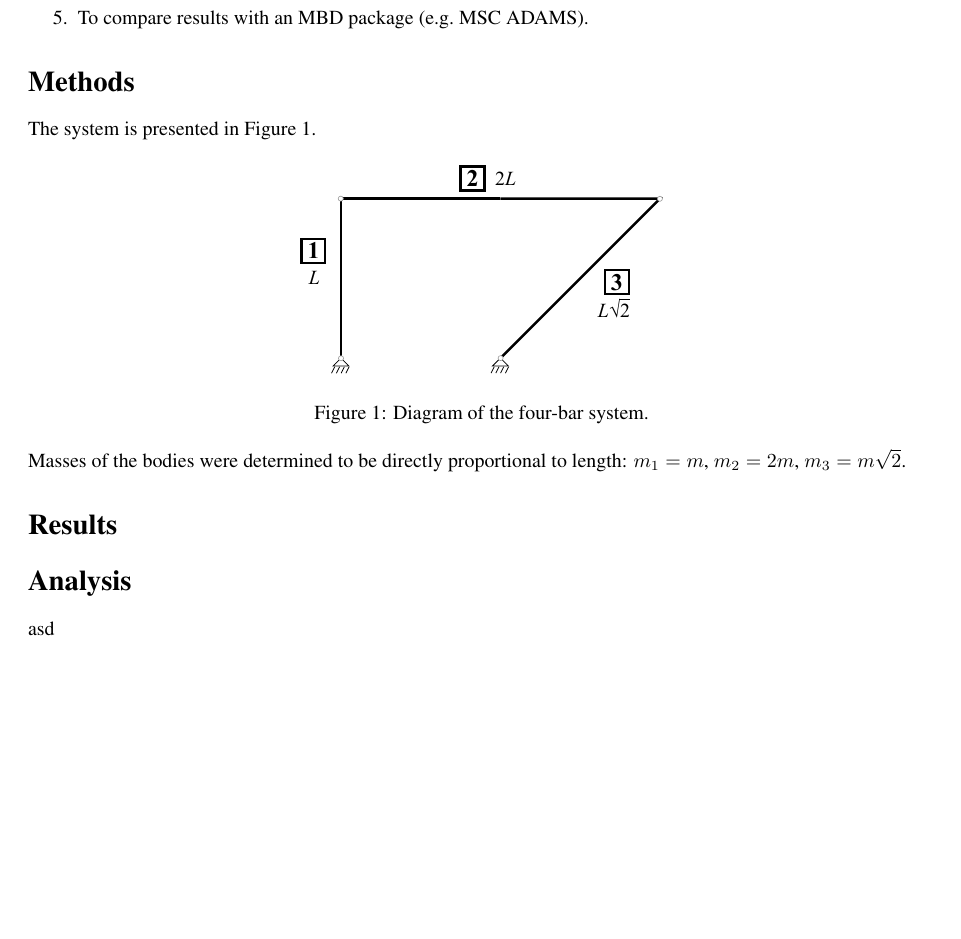
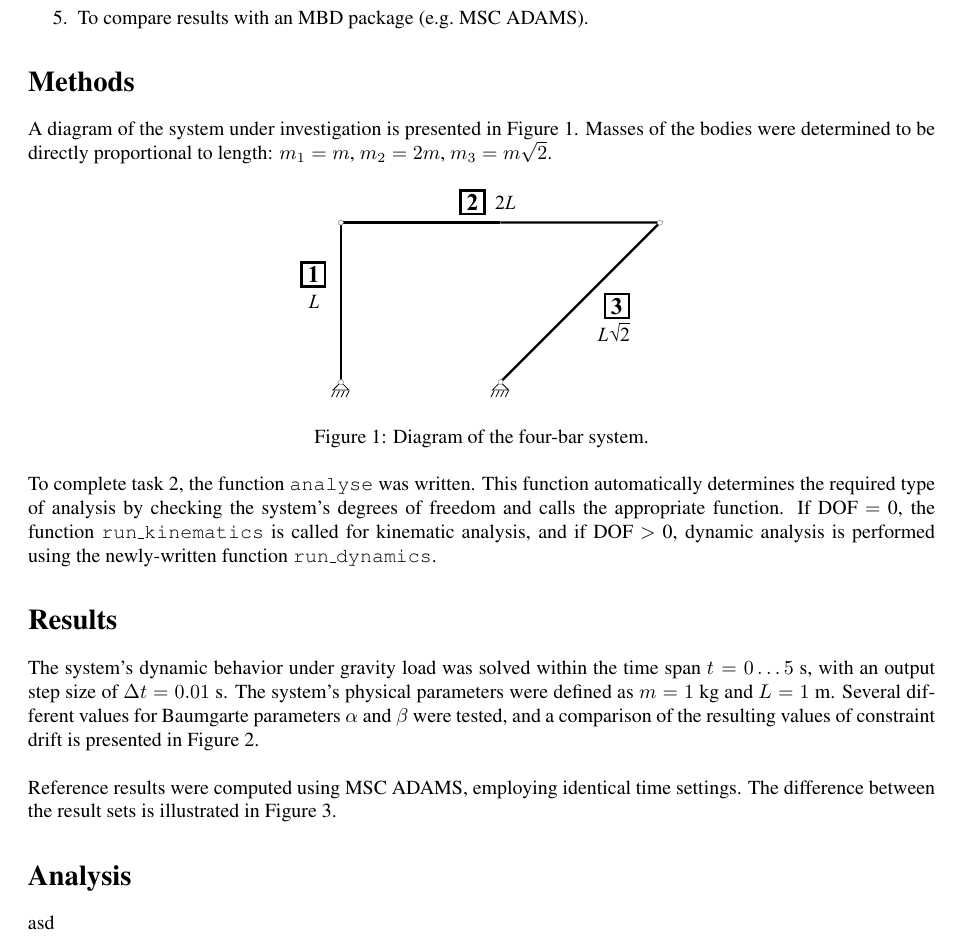
Before and after one commit to VesaVilleHurskainen/cmim2018, a LaTeX document (task08/report_latex/report_task08.tex): part of page 1 of 2, cut so that both start at the same text, the shorter picture padded with empty space. Compiled offline with pdfLaTeX.

Commit message:
Task 8: Updated report

```diff
--- a/task08/report_latex/report_task08.tex
+++ b/task08/report_latex/report_task08.tex
@@ -40,14 +40,17 @@ This is a report for the eighth assignment of the course \textit{Computational M
 
 
 \section*{Methods}
-The system is presented in Figure~\ref*{fig:system}.
+A diagram of the system under investigation is presented in Figure~\ref*{fig:system}. Masses of the bodies were determined to be directly proportional to length: $m_1 = m$, $m_2 = 2m$, $m_3 = m \sqrt{2}$.
 \begin{figure}[htb]
 	\centering
 	\includegraphics[width=0.4\textwidth]{system.eps}
 	\caption{Diagram of the four-bar system.\label{fig:system}}
 \end{figure}
 
-Masses of the bodies were determined to be directly proportional to length: $m_1 = m$, $m_2 = 2m$, $m_3 = m \sqrt{2}$.
+To complete task 2, the function \texttt{analyse} was written. This function automatically determines the required type of analysis by checking the system's degrees of freedom and calls the appropriate function. If DOF $=$ 0, the function \texttt{run\_kinematics} is called for kinematic analysis, and if DOF $>$ 0, dynamic analysis is performed using the newly-written function \texttt{run\_dynamics}.
 
 
 \section*{Results}
+The system's dynamic behavior under gravity load was solved within the time span $t = 0 \dots 5$ s, with an output step size of $\Delta t = 0.01$ s. The system's physical parameters were defined as $m = 1$ kg and $L = 1$ m. Several different values for Baumgarte parameters $\alpha$ and $\beta$ were tested, and a comparison of the resulting values of constraint drift is presented in Figure~\ref*{fig:constraintdrift}.\\
+
+Reference results were computed using MSC ADAMS, employing identical time settings. The difference between the result sets is illustrated in Figure~\ref*{fig:comparison}.
```
Also changed, not shown: task08/report_latex/report_task08.tex (5 more changed lines).
